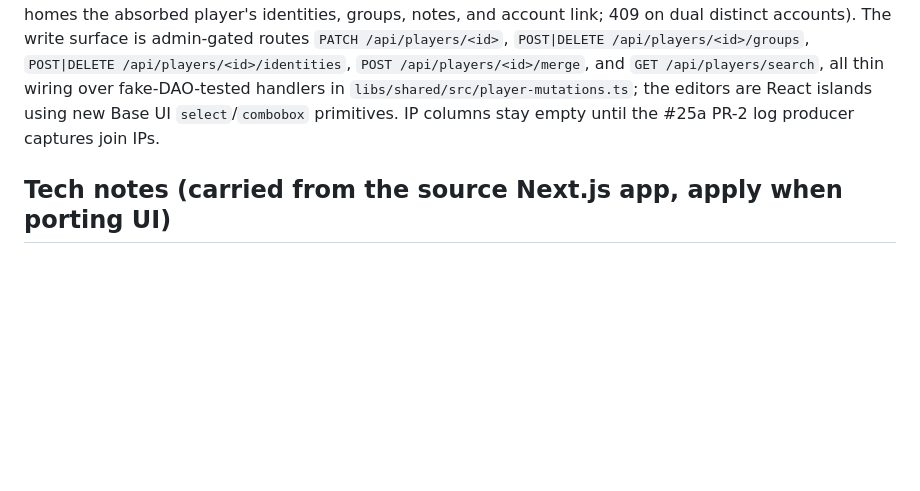
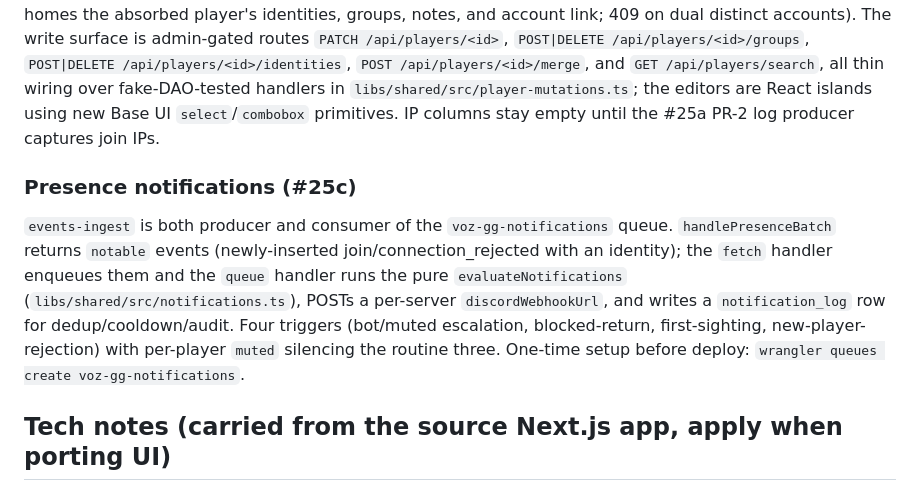
Before and after one commit to Voziv/voz.gg, a Markdown page: AGENTS.md, the part around the change. Drawn GitHub-style; blank space fills up the shorter version.

Commit message:
docs: document #25c presence notifications
Signed-off-by: Voz <25726+Voziv@users.noreply.github.com>

```diff
--- a/AGENTS.md
+++ b/AGENTS.md
@@ -128,6 +128,17 @@ admin-gated routes `PATCH /api/players/<id>`, `POST|DELETE /api/players/<id>/gro
 Base UI `select`/`combobox` primitives. IP columns stay empty until the #25a PR-2
 log producer captures join IPs.
 
+### Presence notifications (#25c)
+
+`events-ingest` is both producer and consumer of the `voz-gg-notifications` queue.
+`handlePresenceBatch` returns `notable` events (newly-inserted join/connection_rejected
+with an identity); the `fetch` handler enqueues them and the `queue` handler runs the pure
+`evaluateNotifications` (`libs/shared/src/notifications.ts`), POSTs a per-server
+`discordWebhookUrl`, and writes a `notification_log` row for dedup/cooldown/audit. Four
+triggers (bot/muted escalation, blocked-return, first-sighting, new-player-rejection) with
+per-player `muted` silencing the routine three. One-time setup before deploy:
+`wrangler queues create voz-gg-notifications`.
+
 ## Tech notes (carried from the source Next.js app, apply when porting UI)
 
 **React islands** — the dashboard ports shadcn/ui components (built on **Base UI**, `base-vega` style) as `@astrojs/react` islands. **Tailwind 4** uses `@tailwindcss/postcss`, CSS-configured with OKLch variables — no `tailwind.config.*`.
```
